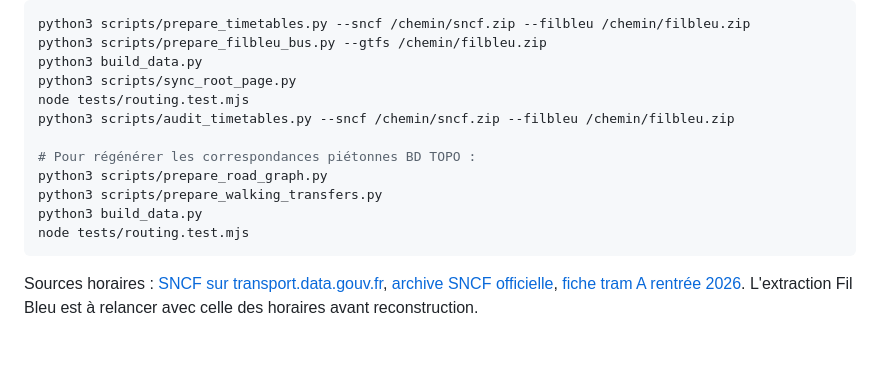
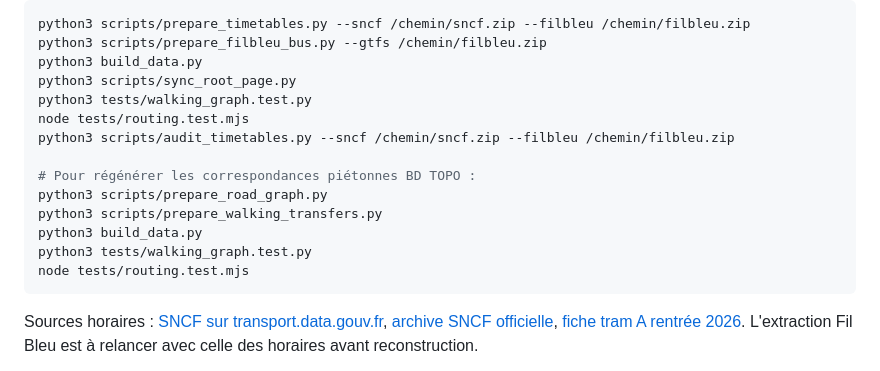
Before and after one commit to aymenbayoudh/tours, a Markdown page: README.md, the part around the change. Drawn GitHub-style; blank space fills up the shorter version.

Commit message:
Document walking topology regression command

````diff
--- a/README.md
+++ b/README.md
@@ -55,6 +55,7 @@ python3 scripts/prepare_timetables.py --sncf /chemin/sncf.zip --filbleu /chemin/
 python3 scripts/prepare_filbleu_bus.py --gtfs /chemin/filbleu.zip
 python3 build_data.py
 python3 scripts/sync_root_page.py
+python3 tests/walking_graph.test.py
 node tests/routing.test.mjs
 python3 scripts/audit_timetables.py --sncf /chemin/sncf.zip --filbleu /chemin/filbleu.zip
 
@@ -62,6 +63,7 @@ python3 scripts/audit_timetables.py --sncf /chemin/sncf.zip --filbleu /chemin/fi
 python3 scripts/prepare_road_graph.py
 python3 scripts/prepare_walking_transfers.py
 python3 build_data.py
+python3 tests/walking_graph.test.py
 node tests/routing.test.mjs
 ```
 
````
